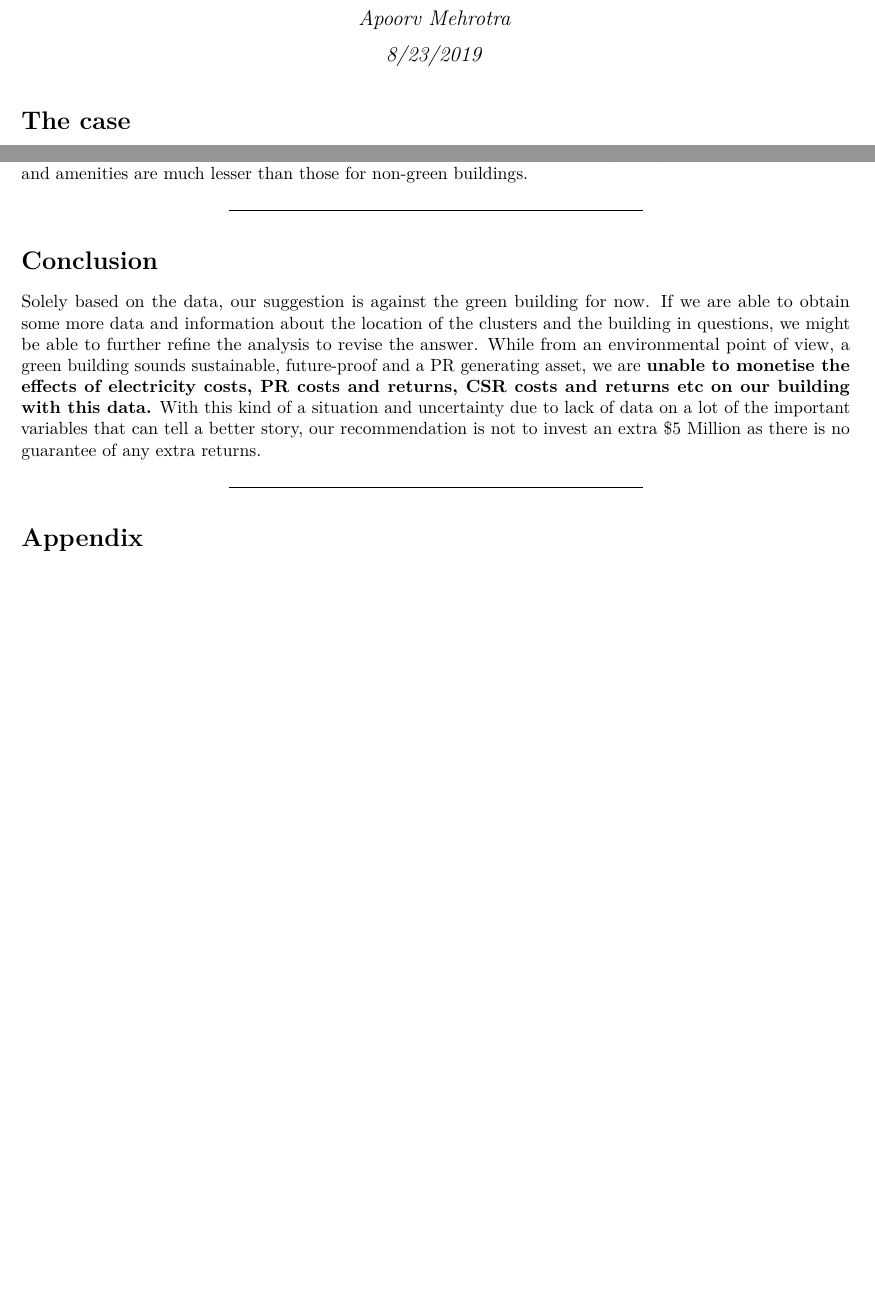
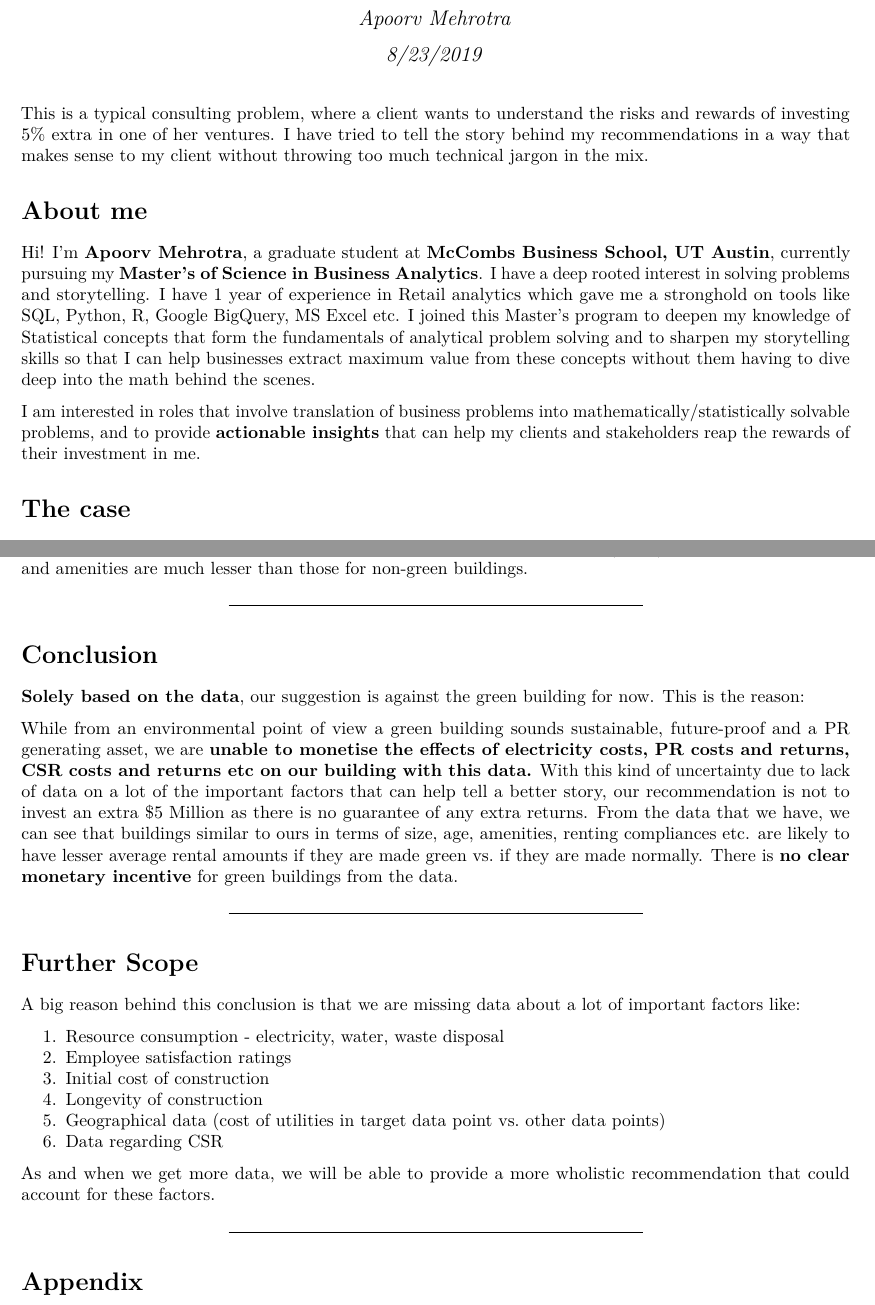
Before and after one commit to apoorv2210/Green_Buildings, an R Markdown document (Green_Buildings.Rmd): two parts of pages 1 and 6 of 7 before the commit and two parts of pages 1 and 7 of 8 after it, joined at a grey line, cut so that both start at the same text, the shorter picture padded with empty space. The pictures show the output file Green_Buildings.pdf that the author committed with the source.

````diff
--- a/Green_Buildings.Rmd
+++ b/Green_Buildings.Rmd
@@ -2,7 +2,8 @@
 title: "Green Buildings"
 author: "Apoorv Mehrotra"
 date: "8/23/2019"
-output: github_document
+output:
+    pdf_document: default
 ---
 
 ```{r setup, include=FALSE}
@@ -19,6 +20,14 @@
 library(foreach)
 set.seed(1)
 ```
+
+This is a typical consulting problem, where a client wants to understand the risks and rewards of investing 5% extra in one of her ventures. I have tried to tell the story behind my recommendations in a way that makes sense to my client without throwing too much technical jargon in the mix.
+
+# About me
+
+Hi! I'm __Apoorv Mehrotra__, a graduate student at __McCombs Business School, UT Austin__, currently pursuing my __Master's of Science in Business Analytics__. I have a deep rooted interest in solving problems and storytelling. I have 1 year of experience in Retail analytics which gave me a stronghold on tools like SQL, Python, R, Google BigQuery, MS Excel etc. I joined this Master's program to deepen my knowledge of Statistical concepts that form the fundamentals of analytical problem solving and to sharpen my storytelling skills so that I can help businesses extract maximum value from these concepts without them having to dive deep into the math behind the scenes.
+
+I am interested in roles that involve translation of business problems into mathematically/statistically solvable problems, and to provide __actionable insights__ that can help my clients and stakeholders reap the rewards of their investment in me.
 
 # The case
 
@@ -240,7 +249,30 @@
 
 # Conclusion
 
- Solely based on the data, our suggestion is against the green building for now. If we are able to obtain some more data and information about the location of the clusters and the building in questions, we might be able to further refine the analysis to revise the answer. While from an environmental point of view, a green building sounds sustainable, future-proof and a PR generating asset, we are __unable to monetise the effects of electricity costs, PR costs and returns, CSR costs and returns etc on our building with this data.__ With this kind of a situation and uncertainty due to lack of data on a lot of the important variables that can tell a better story, our recommendation is not to invest an extra $5 Million as there is no guarantee of any extra returns.
+**Solely based on the data**, our suggestion is against the green building
+for now. This is the reason:
+
+While from an environmental point of view a green building sounds sustainable,
+future-proof and a PR generating asset, we are **unable to monetise the
+effects of electricity costs, PR costs and returns, CSR costs and
+returns etc on our building with this data.** With this kind of uncertainty due to lack of data on a lot of the important
+factors that can help tell a better story, our recommendation is not to
+invest an extra $5 Million as there is no guarantee of any extra returns. From the data that we have, we can see that buildings similar to ours in terms of size, age, amenities, renting compliances etc. are likely to have lesser average rental amounts if they are made green vs. if they are made normally. There is **no clear monetary incentive** for green buildings from the data.
+
+***
+
+# Further Scope
+
+A big reason behind this conclusion is that we are missing data about a lot of important factors like:
+
+1. Resource consumption - electricity, water, waste disposal
+2. Employee satisfaction ratings
+3. Initial cost of construction
+4. Longevity of construction
+5. Geographical data (cost of utilities in target data point vs. other data points)
+6. Data regarding CSR
+
+As and when we get more data, we will be able to provide a more wholistic recommendation that could account for these factors.
 
 ***
 
````
Also changed, not shown: Green_Buildings.pdf, README.md.
